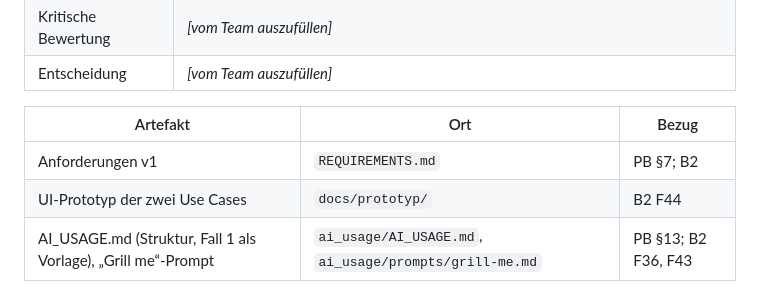
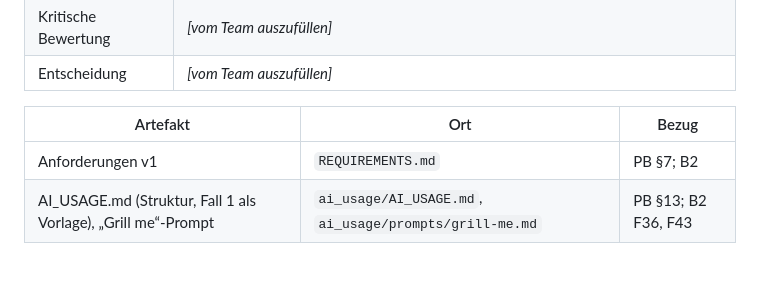
Before and after one commit to felix-henry/photo-album-projekt, a Markdown page: ai_usage/AI_USAGE.md, the part around the change. Rendered like a GitHub page; blank space fills up the shorter version.

Commit message:
docs: Prototyp-Verweis aus AI_USAGE entfernen
Co-Authored-By: Claude Opus 5.5 <noreply@anthropic.com>

```diff
--- a/ai_usage/AI_USAGE.md
+++ b/ai_usage/AI_USAGE.md
@@ -58,7 +58,6 @@ Stand 19.10.2026 · Nachweis des KI-Einsatzes nach PB §13 · Quellenkürzel: **
 | Artefakt | Ort | Bezug |
 |---|---|---|
 | Anforderungen v1 | `REQUIREMENTS.md` | PB §7; B2 |
-| UI-Prototyp der zwei Use Cases | `docs/prototyp/` | B2 F44 |
 | AI_USAGE.md (Struktur, Fall 1 als Vorlage), „Grill me“-Prompt | `ai_usage/AI_USAGE.md`, `ai_usage/prompts/grill-me.md` | PB §13; B2 F36, F43 |
 
 ### Prüfhinweise zu REQUIREMENTS.md
```
